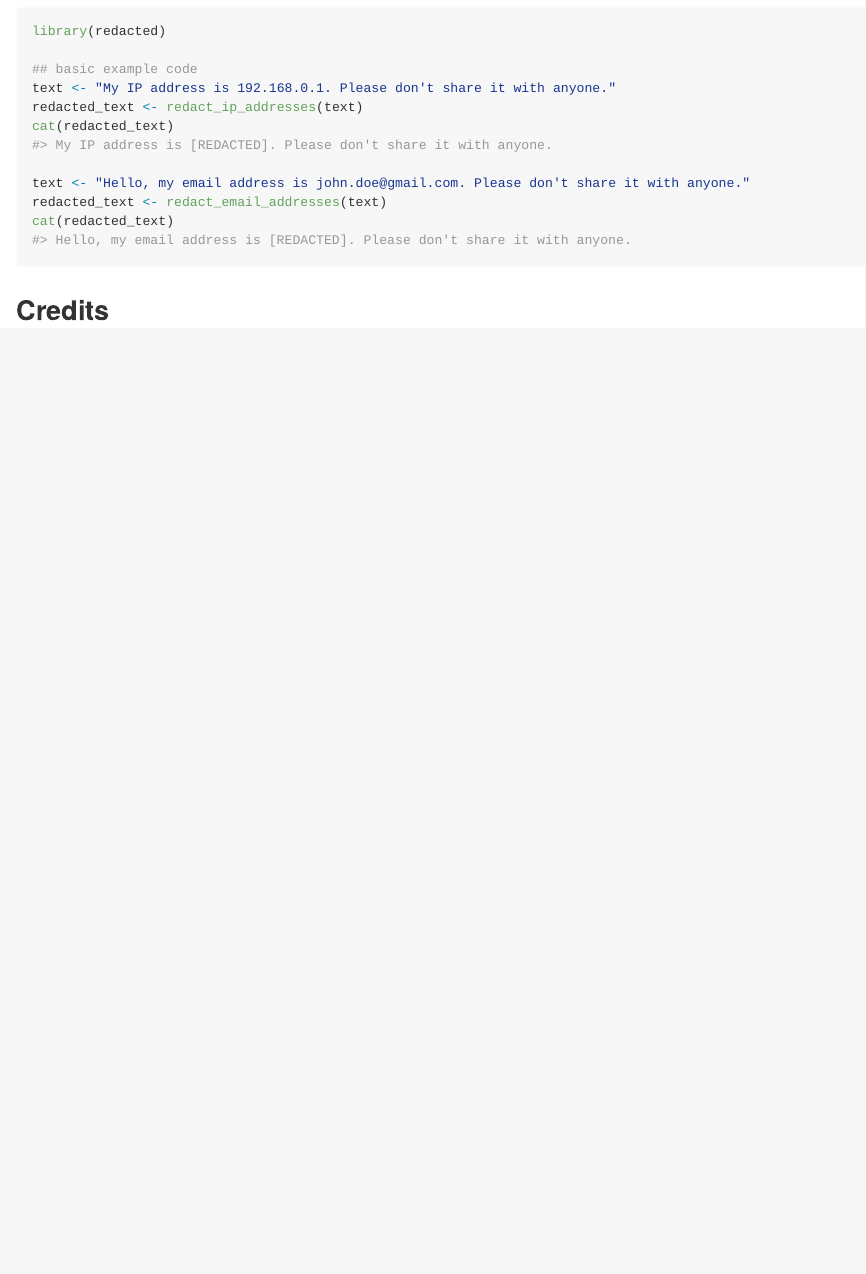
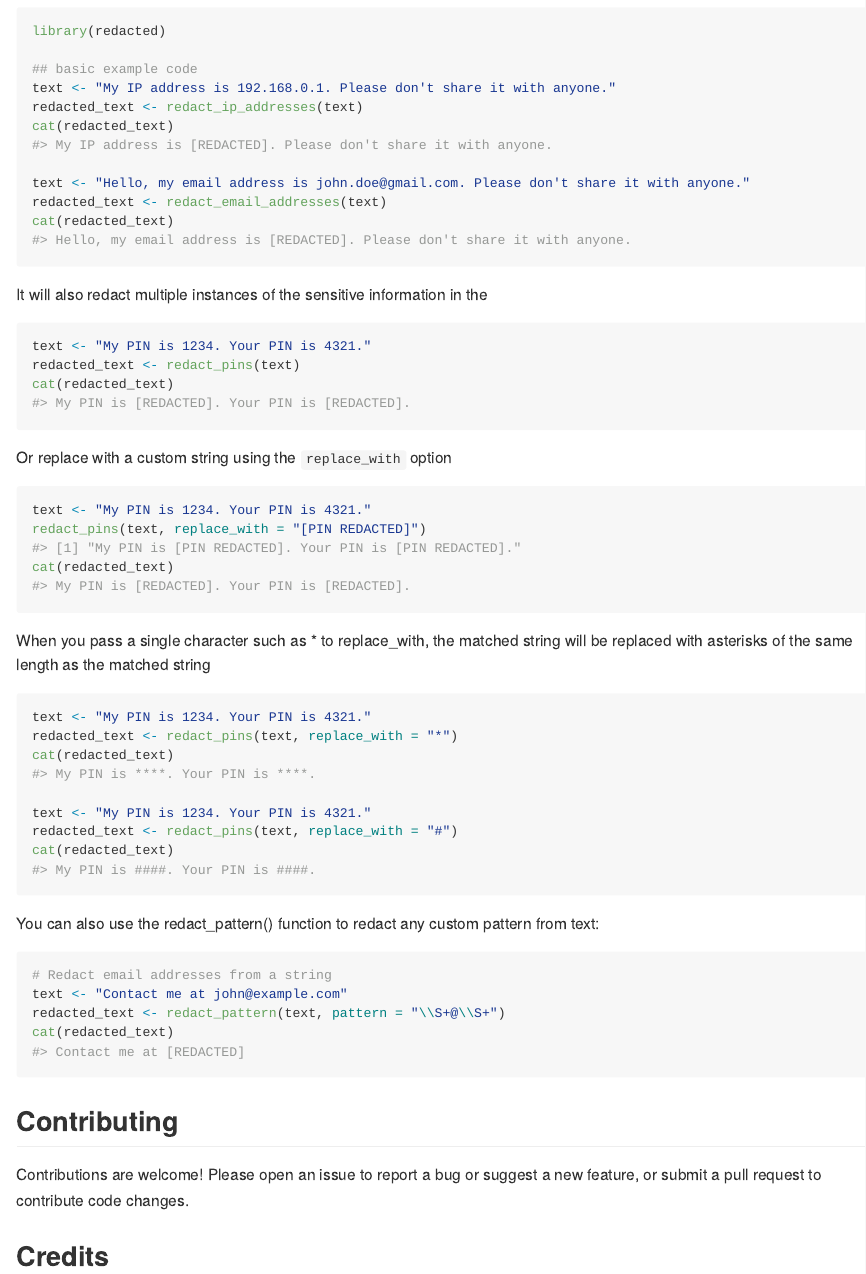
Before and after one commit to parmsam/redacted, an R Markdown document (README.Rmd): the page in a window 1100 px wide, from 510 px down. The pictures show the output file README.md that the author committed with the source, drawn offline in the style of GitHub.

Commit message:
update readme with help from chatgpt

````diff
--- a/README.Rmd
+++ b/README.Rmd
@@ -45,6 +45,43 @@ redacted_text <- redact_email_addresses(text)
 cat(redacted_text)
 ```
 
+It will also redact multiple instances of the sensitive information in the
+```{r}
+text <- "My PIN is 1234. Your PIN is 4321."
+redacted_text <- redact_pins(text)
+cat(redacted_text)
+```
+
+Or replace with a custom string using the `replace_with` option
+
+```{r}
+text <- "My PIN is 1234. Your PIN is 4321."
+redact_pins(text, replace_with = "[PIN REDACTED]")
+cat(redacted_text)
+```
+When you pass a single character such as * to replace_with, the matched string will be replaced with asterisks of the same length as the matched string
+```{r}
+text <- "My PIN is 1234. Your PIN is 4321."
+redacted_text <- redact_pins(text, replace_with = "*")
+cat(redacted_text)
+
+text <- "My PIN is 1234. Your PIN is 4321."
+redacted_text <- redact_pins(text, replace_with = "#")
+cat(redacted_text)
+```
+
+You can also use the redact_pattern() function to redact any custom pattern from text:
+
+```{r}
+# Redact email addresses from a string
+text <- "Contact me at john@example.com"
+redacted_text <- redact_pattern(text, pattern = "\\S+@\\S+")
+cat(redacted_text)
+```
+
+## Contributing
+Contributions are welcome! Please open an issue to report a bug or suggest a new feature, or submit a pull request to contribute code changes.
+
 ## Credits
 
 - Hex icon created using the [hexmake
````
Also changed, not shown: README.md.
